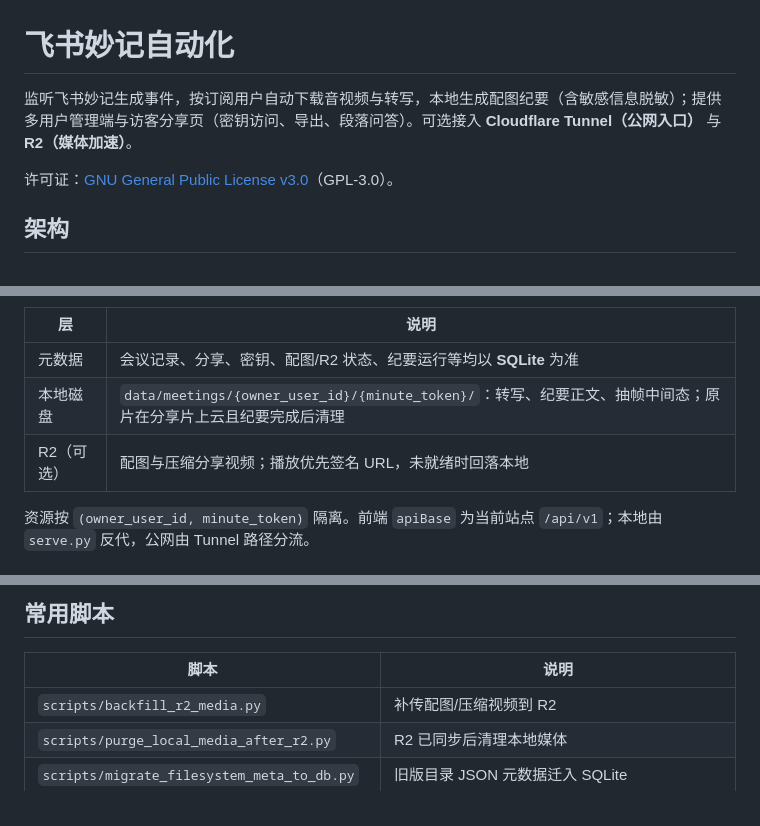
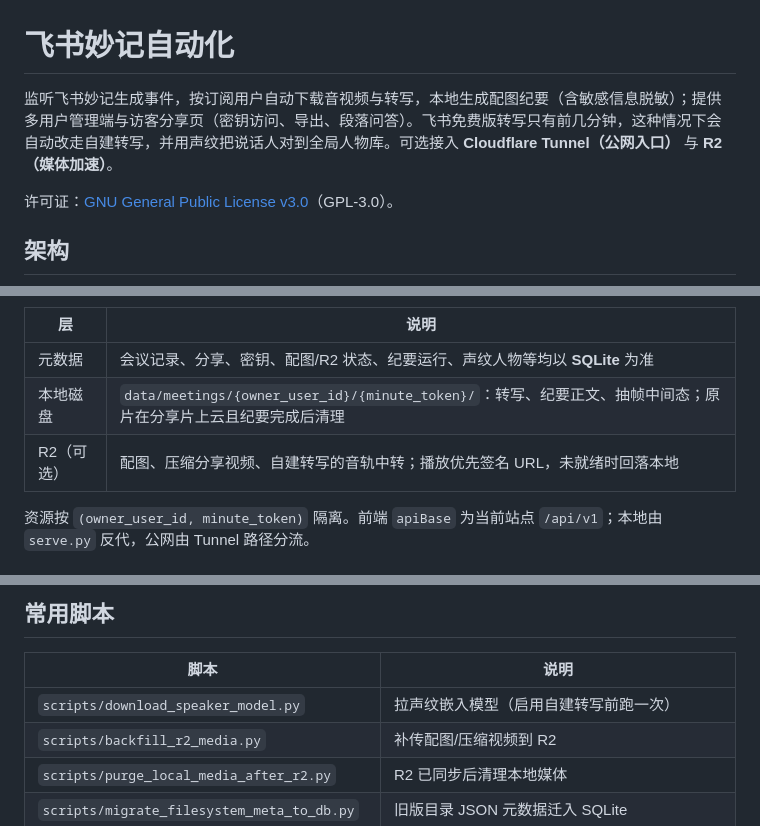
Before and after one commit to Simuoss/feishu-minutes-automation, a Markdown page: README.md, 3 parts joined by grey strips. GitHub-like rendering.

```diff
--- a/README.md
+++ b/README.md
@@ -1,6 +1,6 @@
 # 飞书妙记自动化
 
-监听飞书妙记生成事件，按订阅用户自动下载音视频与转写，本地生成配图纪要（含敏感信息脱敏）；提供多用户管理端与访客分享页（密钥访问、导出、段落问答）。可选接入 **Cloudflare Tunnel（公网入口）** 与 **R2（媒体加速）**。
+监听飞书妙记生成事件，按订阅用户自动下载音视频与转写，本地生成配图纪要（含敏感信息脱敏）；提供多用户管理端与访客分享页（密钥访问、导出、段落问答）。飞书免费版转写只有前几分钟，这种情况下会自动改走自建转写，并用声纹把说话人对到全局人物库。可选接入 **Cloudflare Tunnel（公网入口）** 与 **R2（媒体加速）**。
 
 许可证：[GNU General Public License v3.0](LICENSE)（GPL-3.0）。
 
@@ -18,8 +21,8 @@ SQLite（元数据权威）+ 本地磁盘（转写/正文/临时媒体）+ 可
 
 | 层 | 说明 |
 |----|------|
-| 元数据 | 会议记录、分享、密钥、配图/R2 状态、纪要运行等均以 **SQLite** 为准 |
+| 元数据 | 会议记录、分享、密钥、配图/R2 状态、纪要运行、声纹人物等均以 **SQLite** 为准 |
 | 本地磁盘 | `data/meetings/{owner_user_id}/{minute_token}/`：转写、纪要正文、抽帧中间态；原片在分享片上云且纪要完成后清理 |
-| R2（可选） | 配图与压缩分享视频；播放优先签名 URL，未就绪时回落本地 |
+| R2（可选） | 配图、压缩分享视频、自建转写的音轨中转；播放优先签名 URL，未就绪时回落本地 |
 
 资源按 `(owner_user_id, minute_token)` 隔离。前端 `apiBase` 为当前站点 `/api/v1`；本地由 `serve.py` 反代，公网由 Tunnel 路径分流。
@@ -257,6 +333,7 @@ https://larkmeeting.example.com/api/v1/auth/feishu/callback
 
 | 脚本 | 说明 |
 |------|------|
+| `scripts/download_speaker_model.py` | 拉声纹嵌入模型（启用自建转写前跑一次） |
 | `scripts/backfill_r2_media.py` | 补传配图/压缩视频到 R2 |
 | `scripts/purge_local_media_after_r2.py` | R2 已同步后清理本地媒体 |
 | `scripts/migrate_filesystem_meta_to_db.py` | 旧版目录 JSON 元数据迁入 SQLite |
```
Also changed, not shown: other parts of README.md (+87 -11 lines).
